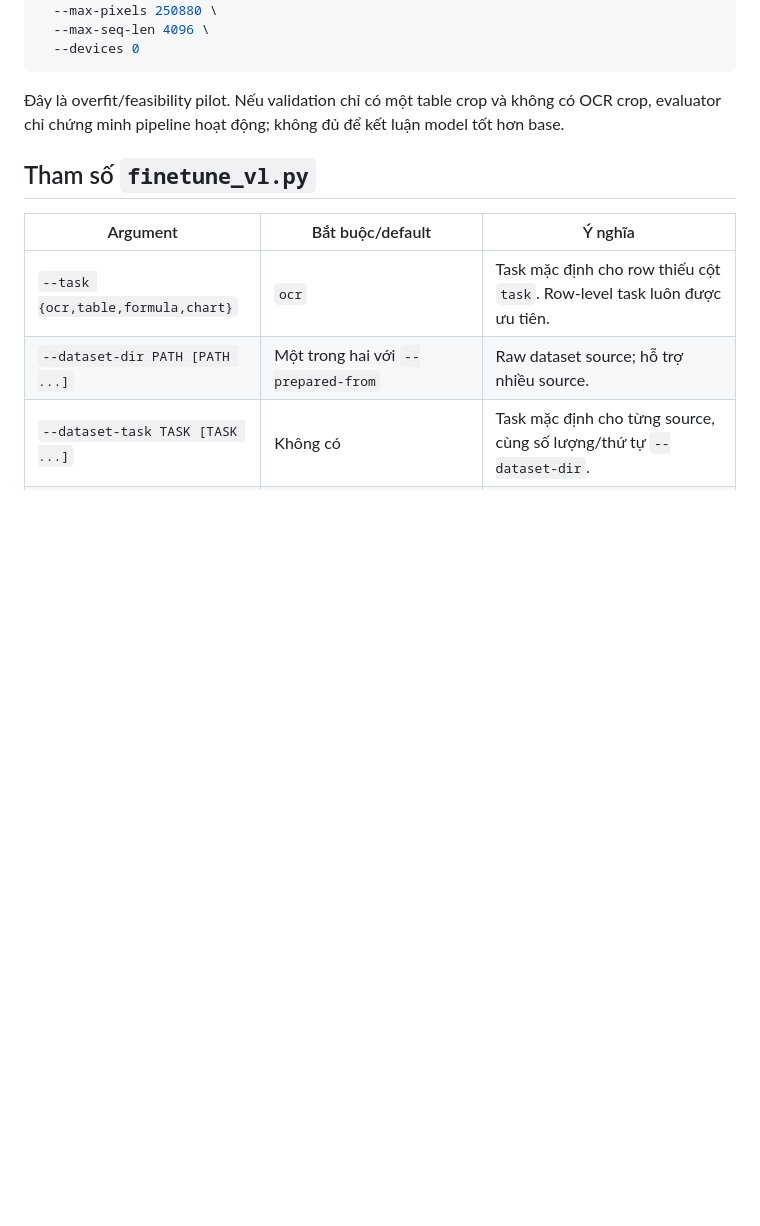
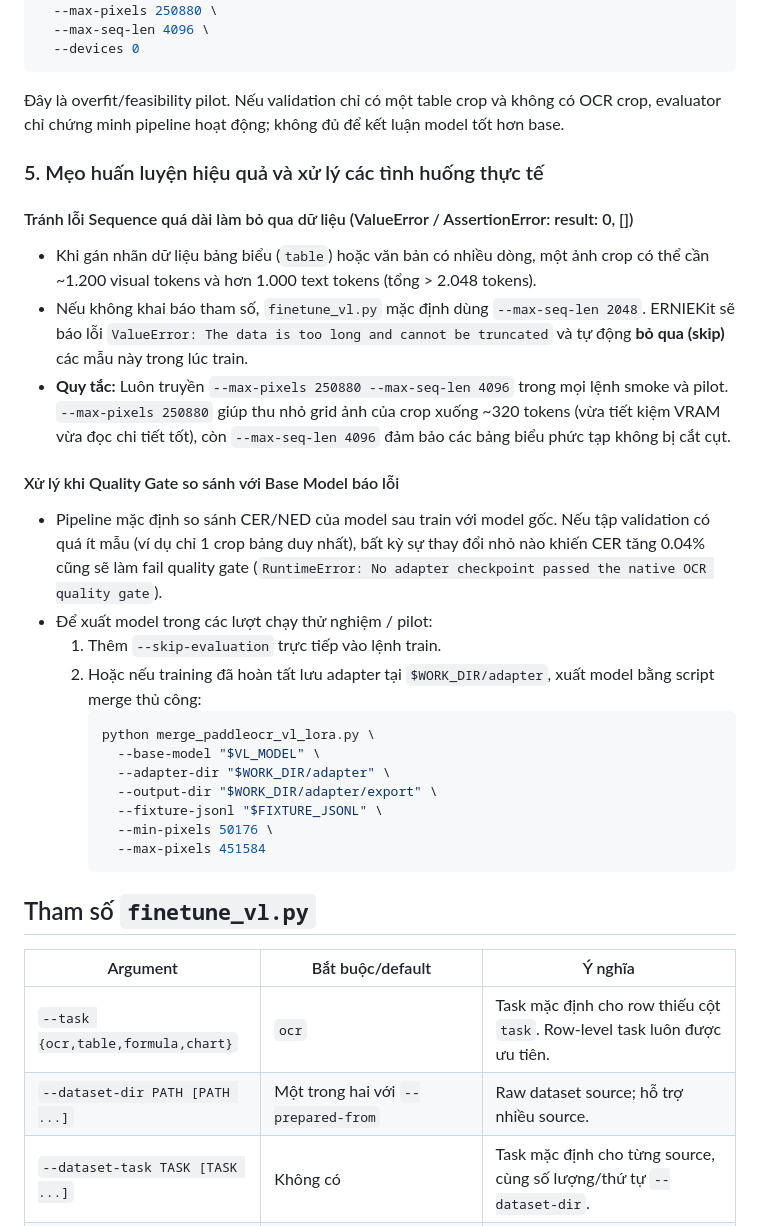
Before and after one commit to remiehneppo/finetune-paddle-ocr, a Markdown page: docs/finetune-paddleocr-vl-1.6.md, the part around one of its changes. Drawn GitHub-style; blank space fills up the shorter version.

````diff
--- a/docs/finetune-paddleocr-vl-1.6.md
+++ b/docs/finetune-paddleocr-vl-1.6.md
@@ -422,6 +441,28 @@ $ERNIEKIT_DIR/.venv/bin/python finetune_vl.py \
 Đây là overfit/feasibility pilot. Nếu validation chỉ có một table crop và không
 có OCR crop, evaluator chỉ chứng minh pipeline hoạt động; không đủ để kết luận
 model tốt hơn base.
+
+### 5. Mẹo huấn luyện hiệu quả và xử lý các tình huống thực tế
+
+#### Tránh lỗi Sequence quá dài làm bỏ qua dữ liệu (ValueError / AssertionError: result: 0, [])
+- Khi gán nhãn dữ liệu bảng biểu (`table`) hoặc văn bản có nhiều dòng, một ảnh crop có thể cần ~1.200 visual tokens và hơn 1.000 text tokens (tổng > 2.048 tokens).
+- Nếu không khai báo tham số, `finetune_vl.py` mặc định dùng `--max-seq-len 2048`. ERNIEKit sẽ báo lỗi `ValueError: The data is too long and cannot be truncated` và tự động **bỏ qua (skip)** các mẫu này trong lúc train.
+- **Quy tắc:** Luôn truyền `--max-pixels 250880 --max-seq-len 4096` trong mọi lệnh smoke và pilot. `--max-pixels 250880` giúp thu nhỏ grid ảnh của crop xuống ~320 tokens (vừa tiết kiệm VRAM vừa đọc chi tiết tốt), còn `--max-seq-len 4096` đảm bảo các bảng biểu phức tạp không bị cắt cụt.
+
+#### Xử lý khi Quality Gate so sánh với Base Model báo lỗi
+- Pipeline mặc định so sánh CER/NED của model sau train với model gốc. Nếu tập validation có quá ít mẫu (ví dụ chỉ 1 crop bảng duy nhất), bất kỳ sự thay đổi nhỏ nào khiến CER tăng 0.04% cũng sẽ làm fail quality gate (`RuntimeError: No adapter checkpoint passed the native OCR quality gate`).
+- Để xuất model trong các lượt chạy thử nghiệm / pilot:
+  1. Thêm `--skip-evaluation` trực tiếp vào lệnh train.
+  2. Hoặc nếu training đã hoàn tất lưu adapter tại `$WORK_DIR/adapter`, xuất model bằng script merge thủ công:
+     ```bash
+     python merge_paddleocr_vl_lora.py \
+       --base-model "$VL_MODEL" \
+       --adapter-dir "$WORK_DIR/adapter" \
+       --output-dir "$WORK_DIR/adapter/export" \
+       --fixture-jsonl "$FIXTURE_JSONL" \
+       --min-pixels 50176 \
+       --max-pixels 451584
+     ```
 
 ## Tham số `finetune_vl.py`
 
````
Also changed, not shown: other parts of docs/finetune-paddleocr-vl-1.6.md (+27 -8 lines), README.md (+45 -0 lines).
